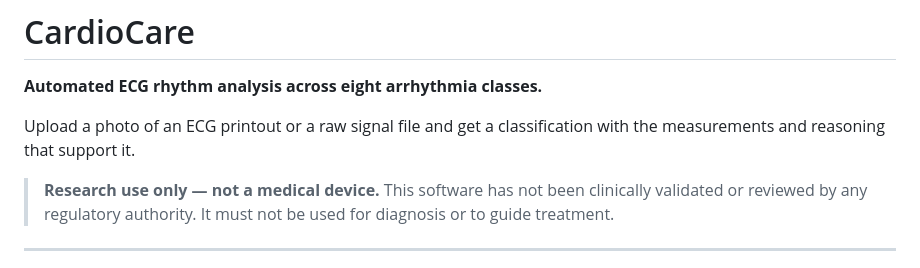
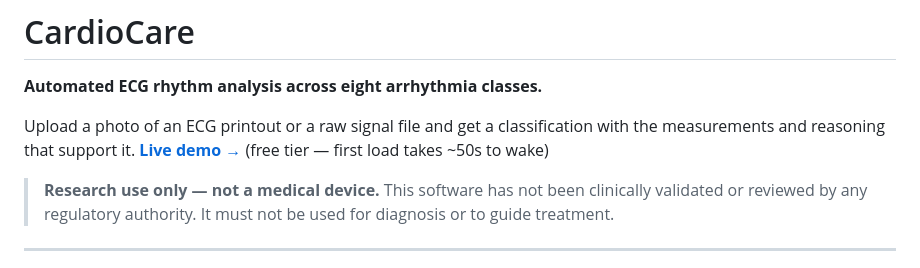
Before and after one commit to dilangandhi/cardiocare, a Markdown page: README.md, the part around the change. Rendered like a GitHub page.

```diff
--- a/README.md
+++ b/README.md
@@ -4,6 +4,7 @@
 
 Upload a photo of an ECG printout or a raw signal file and get a classification
 with the measurements and reasoning that support it.
+**[Live demo →](https://cardiocare-y5nk.onrender.com)** (free tier — first load takes ~50s to wake)
 
 > **Research use only — not a medical device.** This software has not been
 > clinically validated or reviewed by any regulatory authority. It must not be
```
